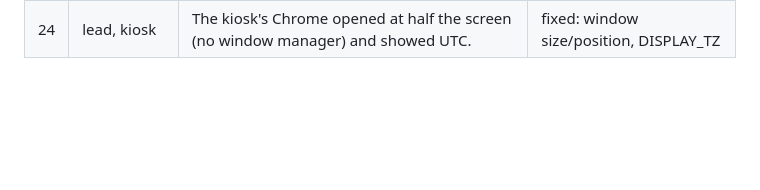
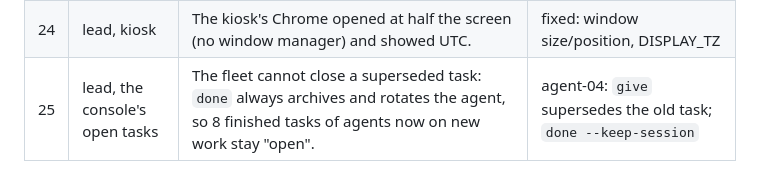
Before and after one commit to MelloB1989/KARMAX, a Markdown page: docs/superpowers/fleet-friction.md, the part around the change. Drawn GitHub-style; blank space fills up the shorter version.

Commit message:
Fleet friction log: superseded tasks
Co-Authored by MelloB's coding agent <build@mellob.in>

```diff
--- a/docs/superpowers/fleet-friction.md
+++ b/docs/superpowers/fleet-friction.md
@@ -30,3 +30,4 @@ a reason it stays.
 | 22 | lead, PC2 reboot | fleetd froze for minutes: a tick's `docker --context pc2` was killed on timeout, but its ssh child held the pipes open, so `cmd.Wait` never returned. | agent-01: WaitDelay + kill the process group, everywhere the fleet execs |
 | 23 | lead, PC2 reboot | Every restarted (not recreated) agent stops on Claude Code's Bypass Permissions dialog, though agent-run sets the accepted flag; fleetd could not alert because it was frozen (#22). | agent-02: find what 2.1.294 checks; detect the dialog as stuck |
 | 24 | lead, kiosk | The kiosk's Chrome opened at half the screen (no window manager) and showed UTC. | fixed: window size/position, DISPLAY_TZ |
+| 25 | lead, the console's open tasks | The fleet cannot close a superseded task: `done` always archives and rotates the agent, so 8 finished tasks of agents now on new work stay "open". | agent-04: `give` supersedes the old task; `done --keep-session` |
```
